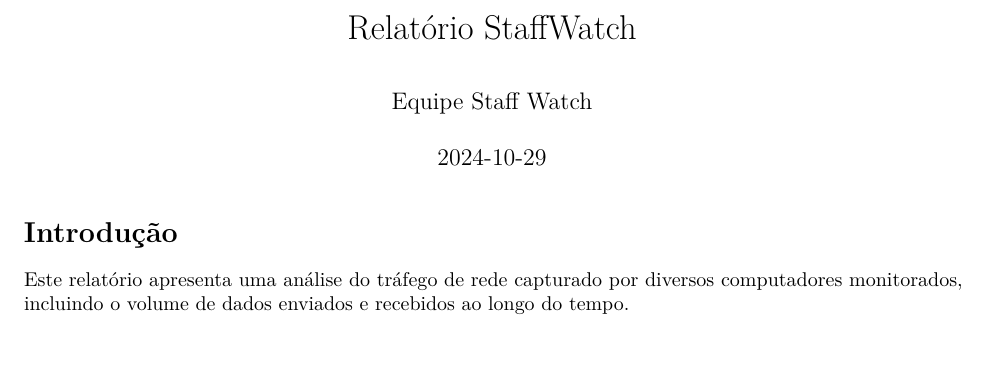
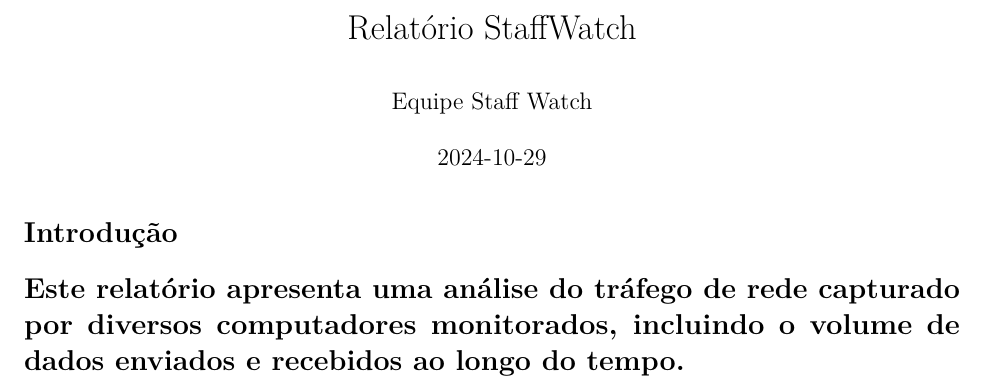
Before and after one commit to kevellyoliveira/Staff_Watch, an R Markdown document (documentos/PDF_AnaliseStaffWatch.Rmd): part of the page, cut so that both start at the same text, the shorter picture padded with empty space. Rendered offline with R 4.5, knitr and Pandoc, then LaTeX, with nearby package versions; some code elsewhere in the file could not run offline.

Commit message:
apresentacao

````diff
--- a/documentos/PDF_AnaliseStaffWatch.Rmd
+++ b/documentos/PDF_AnaliseStaffWatch.Rmd
@@ -7,7 +7,7 @@
 
 # Introdução
 
-Este relatório apresenta uma análise do tráfego de rede capturado por diversos computadores monitorados, incluindo o volume de dados enviados e recebidos ao longo do tempo.
+# Este relatório apresenta uma análise do tráfego de rede capturado por diversos computadores monitorados, incluindo o volume de dados enviados e recebidos ao longo do tempo.
 
 ```{r setup, include=FALSE}
 # Configurações iniciais e carregamento de pacotes
````
Also changed, not shown: 14 other files.
